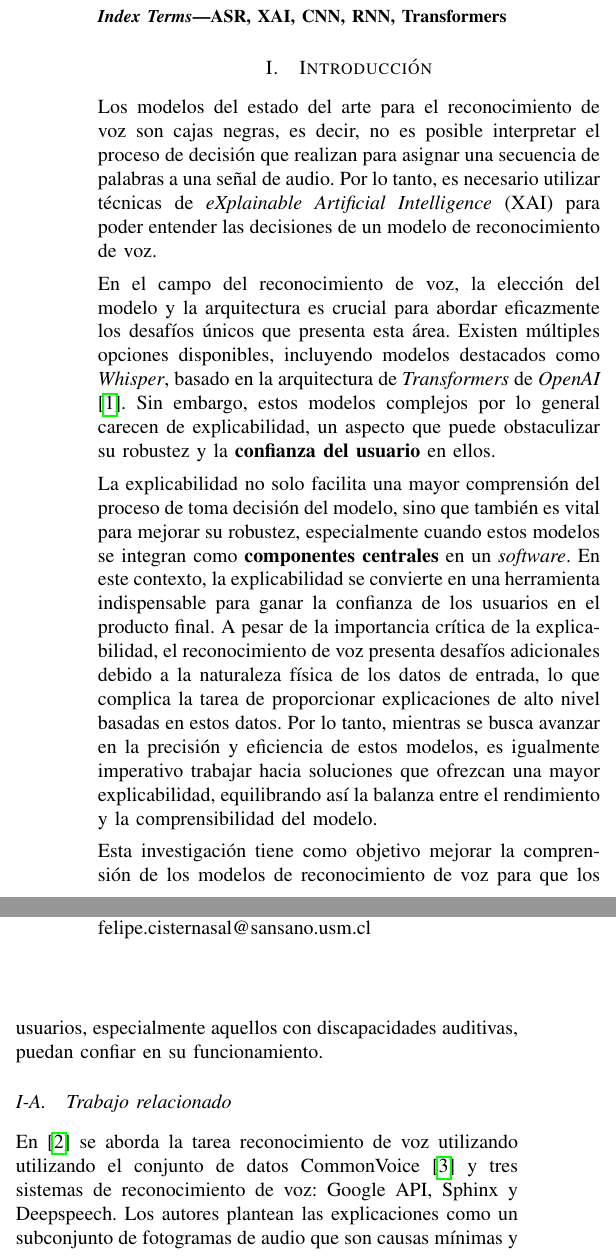
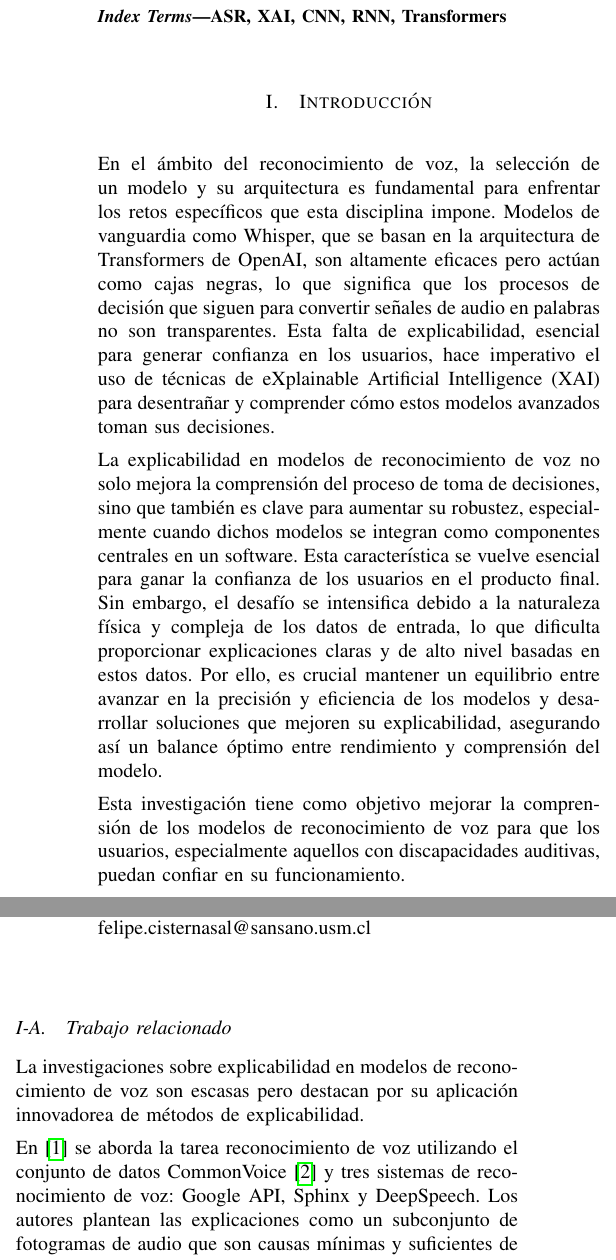
Before and after one commit to diegoquezadac/BATS, a LaTeX paper (paper/main.tex): two parts of the columns of page 1 of 2, joined at a grey line, cut so that both start at the same text. Compiled offline with pdfLaTeX.

Commit message:
improve wording

```diff
--- a/paper/main.tex
+++ b/paper/main.tex
@@ -54,17 +54,17 @@ ASR, XAI, CNN, RNN, Transformers
 
 \section{Introducción}
 
-Los modelos del estado del arte para el reconocimiento de voz son cajas negras, es decir, no es posible interpretar el proceso de decisión que realizan para asignar una secuencia de palabras a una señal de audio.  Por lo tanto, es necesario utilizar técnicas de \textit{eXplainable Artificial Intelligence} (XAI) para poder entender las decisiones de un modelo de reconocimiento de voz.
+En el ámbito del reconocimiento de voz, la selección de un modelo y su arquitectura es fundamental para enfrentar los retos específicos que esta disciplina impone. Modelos de vanguardia como Whisper, que se basan en la arquitectura de Transformers de OpenAI, son altamente eficaces pero actúan como cajas negras, lo que significa que los procesos de decisión que siguen para convertir señales de audio en palabras no son transparentes. Esta falta de explicabilidad, esencial para generar confianza en los usuarios, hace imperativo el uso de técnicas de eXplainable Artificial Intelligence (XAI) para desentrañar y comprender cómo estos modelos avanzados toman sus decisiones.
 
-En el campo del reconocimiento de voz, la elección del modelo y la arquitectura es crucial para abordar eficazmente los desafíos únicos que presenta esta área. Existen múltiples opciones disponibles, incluyendo modelos destacados como \textit{Whisper}, basado en la arquitectura de \textit{Transformers} de \textit{OpenAI} \cite{radford2022robust}. Sin embargo, estos modelos complejos por lo general carecen de explicabilidad, un aspecto que puede obstaculizar su robustez y la \textbf{confianza del usuario} en ellos.
-
-La explicabilidad no solo facilita una mayor comprensión del proceso de toma decisión del modelo, sino que también es vital para mejorar su robustez, especialmente cuando estos modelos se integran como \textbf{componentes centrales} en un \textit{software}. En este contexto, la explicabilidad se convierte en una herramienta indispensable para ganar la confianza de los usuarios en el producto final. A pesar de la importancia crítica de la explicabilidad, el reconocimiento de voz presenta desafíos adicionales debido a la naturaleza física de los datos de entrada, lo que complica la tarea de proporcionar explicaciones de alto nivel basadas en estos datos. Por lo tanto, mientras se busca avanzar en la precisión y eficiencia de estos modelos, es igualmente imperativo trabajar hacia soluciones que ofrezcan una mayor explicabilidad, equilibrando así la balanza entre el rendimiento y la comprensibilidad del modelo.
+La explicabilidad en modelos de reconocimiento de voz no solo mejora la comprensión del proceso de toma de decisiones, sino que también es clave para aumentar su robustez, especialmente cuando dichos modelos se integran como componentes centrales en un software. Esta característica se vuelve esencial para ganar la confianza de los usuarios en el producto final. Sin embargo, el desafío se intensifica debido a la naturaleza física y compleja de los datos de entrada, lo que dificulta proporcionar explicaciones claras y de alto nivel basadas en estos datos. Por ello, es crucial mantener un equilibrio entre avanzar en la precisión y eficiencia de los modelos y desarrollar soluciones que mejoren su explicabilidad, asegurando así un balance óptimo entre rendimiento y comprensión del modelo.
 
 Esta investigación tiene como objetivo mejorar la comprensión de los modelos de reconocimiento de voz para que los usuarios, especialmente aquellos con discapacidades auditivas, puedan confiar en su funcionamiento.
 
 \subsection{Trabajo relacionado}
 
-En \cite{10094635} se aborda la tarea reconocimiento de voz utilizando utilizando el conjunto de datos CommonVoice \cite{commonvoice:2020} y tres sistemas de reconocimiento de voz: Google API, Sphinx y Deepspeech. Los autores plantean las explicaciones como un subconjunto de fotogramas de audio que son causas mínimas y suficientes de la transcripción. Para esto, adaptan las técnicas de clasificación de imagen SFL \cite{sun2020explaining} y explicaciones composicionales \cite{unknown} para luego compararlas con las ofrecidas por LIME \cite{ribeiro2016why}.
+La investigaciones sobre explicabilidad en modelos de reconocimiento de voz son escasas pero destacan por su aplicación innovadorea de métodos de explicabilidad.
+
+En \cite{10094635} se aborda la tarea reconocimiento de voz utilizando el conjunto de datos CommonVoice \cite{commonvoice:2020} y tres sistemas de reconocimiento de voz: Google API, Sphinx y DeepSpeech. Los autores plantean las explicaciones como un subconjunto de fotogramas de audio que son causas mínimas y suficientes de la transcripción. Para esto, adaptan las técnicas de clasificación de imagen SFL \cite{sun2020explaining} y explicaciones composicionales \cite{unknown} para luego compararlas con las ofrecidas por LIME \cite{ribeiro2016why}.
 
 En \cite{wu2023trust} se aborda la tarea de \textbf{reconocimiento de fonemas} utilizando el conjunto de datos TIMIT \cite{timit} y el método LIME junto a dos variantes propuestas: LIME-WS y LIME-TS. El conjunto de datos TIMIT segmenta los distintos fonemas en los datos de entrada. Los autores utilizan como representación interpretable un vector que indica la presencia o ausencia de cada segmento de audio. El objetivo es identificar los segmentos más importantes para la predicción del siguiente fonema. Inicialmente, para la generación del vecindario se aplican máscaras aleatorias a los segmentos de TIMIT. Luego, considerando que al analizar un fonema es probable que solo los segmentos cercanos incidan en su identificación, LIME-WS solo aplica máscaras aleatorias a segmentos cercanos al fonema analizado y mantiene los lejanos constantes. Finalmente, en LIME-TS se consideran segmentos creados por un intervalo de tiempo en vez de los definidos por TIMIT y se aplica la misma idea de localidad que en LIME-WS.
 
```
Also changed, not shown: paper/main.pdf.
